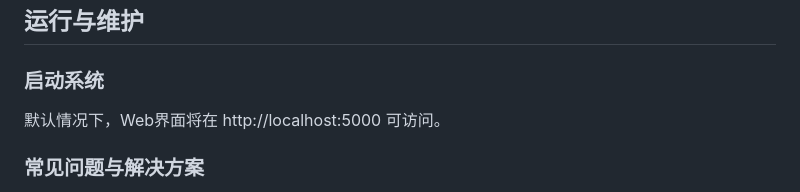
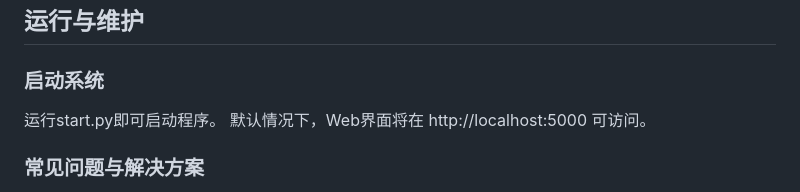
Before and after one commit to greyson-ty49/classRtspMonitor, a Markdown page: README.md, the part around the change. GitHub-like rendering.

```diff
--- a/README.md
+++ b/README.md
@@ -151,6 +151,7 @@ pip install --trusted-host pypi.org --trusted-host files.pythonhosted.org simple
 ## 运行与维护
 
 ### 启动系统
+运行start.py即可启动程序。
 默认情况下，Web界面将在 http://localhost:5000 可访问。
 
 ### 常见问题与解决方案
```
